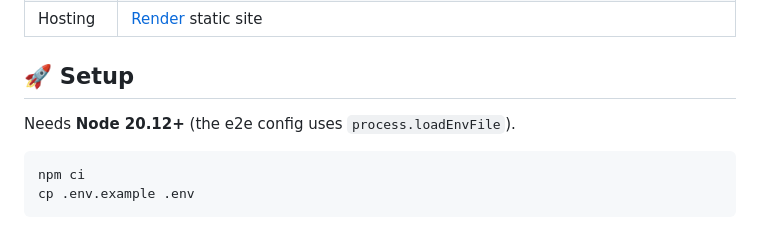
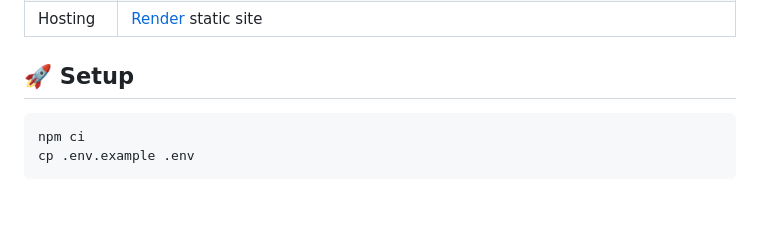
Before and after one commit to KrishPatel1404/meal-tracker-webapp, a Markdown page: README.md, the part around the change. GitHub-like rendering; blank space fills up the shorter version.

````diff
--- a/README.md
+++ b/README.md
@@ -38,8 +38,6 @@
 | Hosting  | [Render](https://render.com) static site                                                                          |
 
 ## 🚀 Setup
-
-Needs **Node 20.12+** (the e2e config uses `process.loadEnvFile`).
 
 ```sh
 npm ci
````
